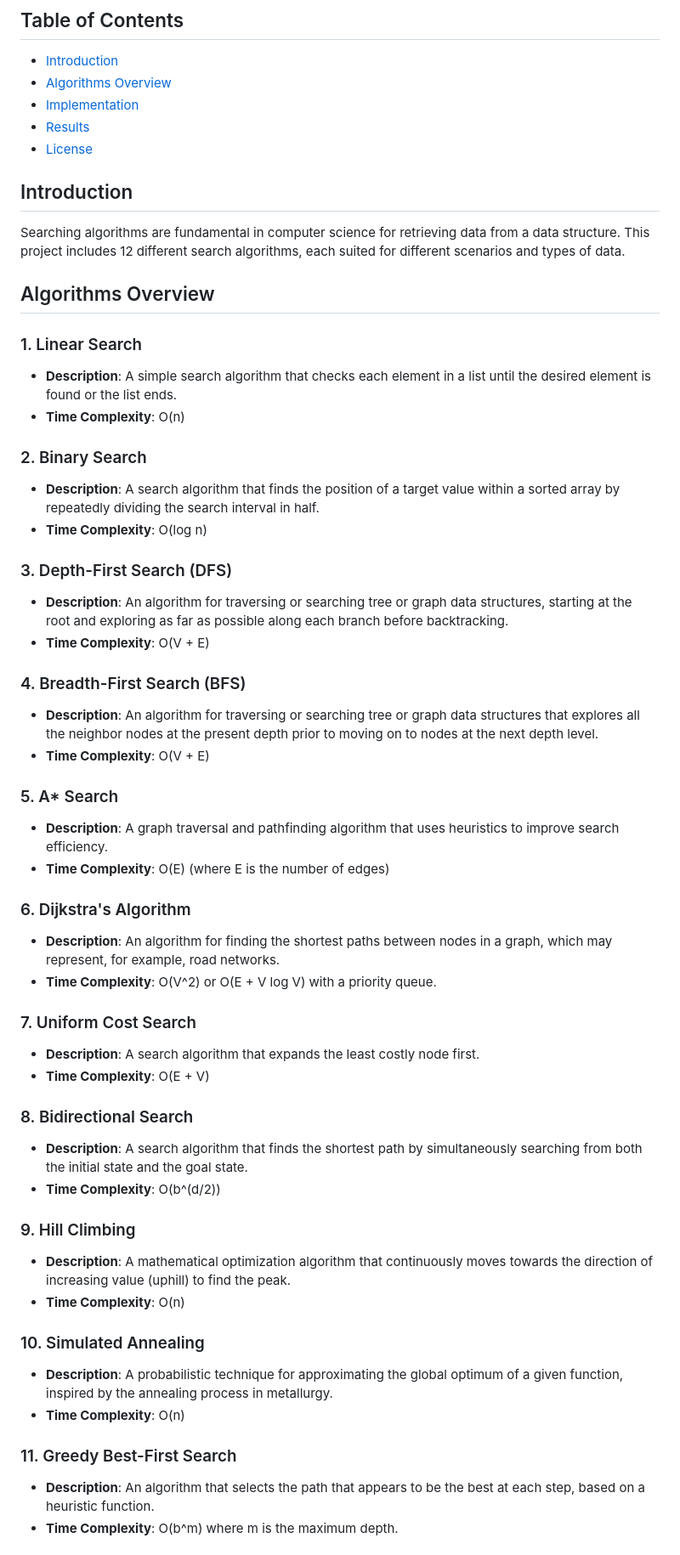
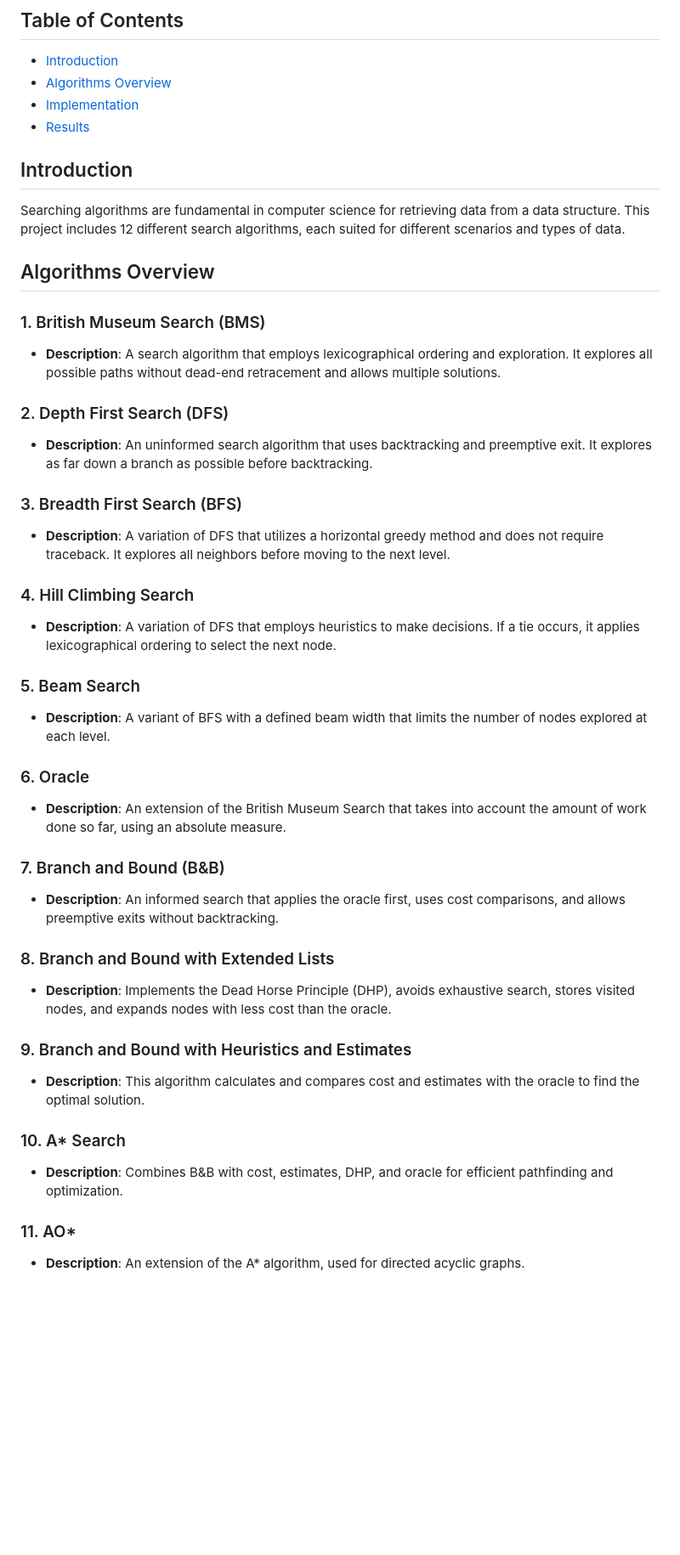
Before and after one commit to deepuzz11/CS2007-ARTIFICIAL-INTELLIGENCE-, a Markdown page: README.md, the part around one of its changes. Shown at 85% size. GitHub-like rendering; blank space fills up the shorter version.

```diff
--- a/README.md
+++ b/README.md
@@ -9,7 +9,6 @@ This repository contains implementations of various search algorithms commonly u
 - [Algorithms Overview](#algorithms-overview)
 - [Implementation](#implementation)
 - [Results](#results)
-- [License](#license)
 
 ## Introduction
 
@@ -17,47 +16,36 @@ Searching algorithms are fundamental in computer science for retrieving data fro
 
 ## Algorithms Overview
 
-### 1. Linear Search
-- **Description**: A simple search algorithm that checks each element in a list until the desired element is found or the list ends.
-- **Time Complexity**: O(n)
+### 1. British Museum Search (BMS)
+- **Description**: A search algorithm that employs lexicographical ordering and exploration. It explores all possible paths without dead-end retracement and allows multiple solutions.
 
-### 2. Binary Search
-- **Description**: A search algorithm that finds the position of a target value within a sorted array by repeatedly dividing the search interval in half.
-- **Time Complexity**: O(log n)
+### 2. Depth First Search (DFS)
+- **Description**: An uninformed search algorithm that uses backtracking and preemptive exit. It explores as far down a branch as possible before backtracking.
 
-### 3. Depth-First Search (DFS)
-- **Description**: An algorithm for traversing or searching tree or graph data structures, starting at the root and exploring as far as possible along each branch before backtracking.
-- **Time Complexity**: O(V + E)
+### 3. Breadth First Search (BFS)
+- **Description**: A variation of DFS that utilizes a horizontal greedy method and does not require traceback. It explores all neighbors before moving to the next level.
 
-### 4. Breadth-First Search (BFS)
-- **Description**: An algorithm for traversing or searching tree or graph data structures that explores all the neighbor nodes at the present depth prior to moving on to nodes at the next depth level.
-- **Time Complexity**: O(V + E)
+### 4. Hill Climbing Search
+- **Description**: A variation of DFS that employs heuristics to make decisions. If a tie occurs, it applies lexicographical ordering to select the next node.
 
-### 5. A* Search
-- **Description**: A graph traversal and pathfinding algorithm that uses heuristics to improve search efficiency.
-- **Time Complexity**: O(E) (where E is the number of edges)
+### 5. Beam Search
+- **Description**: A variant of BFS with a defined beam width that limits the number of nodes explored at each level.
 
-### 6. Dijkstra's Algorithm
-- **Description**: An algorithm for finding the shortest paths between nodes in a graph, which may represent, for example, road networks.
-- **Time Complexity**: O(V^2) or O(E + V log V) with a priority queue.
+### 6. Oracle
+- **Description**: An extension of the British Museum Search that takes into account the amount of work done so far, using an absolute measure.
 
-### 7. Uniform Cost Search
-- **Description**: A search algorithm that expands the least costly node first.
-- **Time Complexity**: O(E + V)
+### 7. Branch and Bound (B&B)
+- **Description**: An informed search that applies the oracle first, uses cost comparisons, and allows preemptive exits without backtracking.
 
-### 8. Bidirectional Search
-- **Description**: A search algorithm that finds the shortest path by simultaneously searching from both the initial state and the goal state.
-- **Time Complexity**: O(b^(d/2))
+### 8. Branch and Bound with Extended Lists
+- **Description**: Implements the Dead Horse Principle (DHP), avoids exhaustive search, stores visited nodes, and expands nodes with less cost than the oracle.
 
-### 9. Hill Climbing
-- **Description**: A mathematical optimization algorithm that continuously moves towards the direction of increasing value (uphill) to find the peak.
-- **Time Complexity**: O(n)
+### 9. Branch and Bound with Heuristics and Estimates
+- **Description**: This algorithm calculates and compares cost and estimates with the oracle to find the optimal solution.
 
-### 10. Simulated Annealing
-- **Description**: A probabilistic technique for approximating the global optimum of a given function, inspired by the annealing process in metallurgy.
-- **Time Complexity**: O(n)
+### 10. A* Search
+- **Description**: Combines B&B with cost, estimates, DHP, and oracle for efficient pathfinding and optimization.
 
-### 11. Greedy Best-First Search
-- **Description**: An algorithm that selects the path that appears to be the best at each step, based on a heuristic function.
-- **Time Complexity**: O(b^m) where m is the maximum depth.
+### 11. AO*
+- **Description**: An extension of the A* algorithm, used for directed acyclic graphs.
 
```
Also changed, not shown: other parts of README.md (+3 -12 lines).
